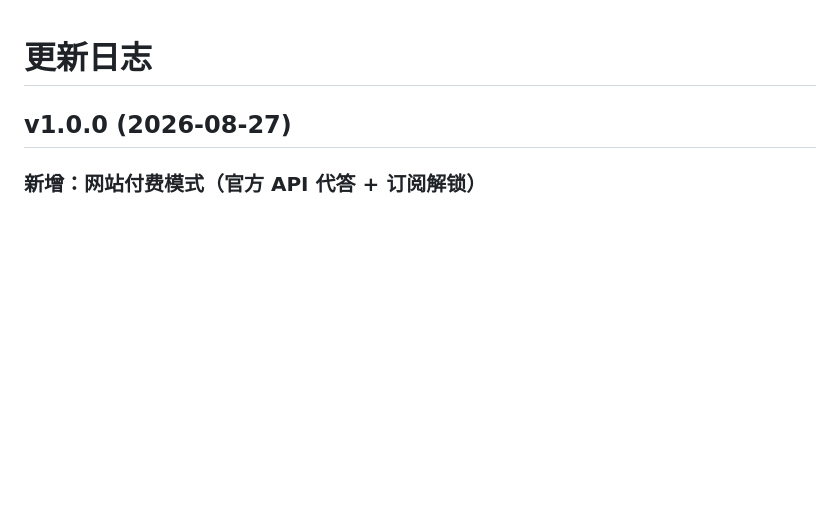
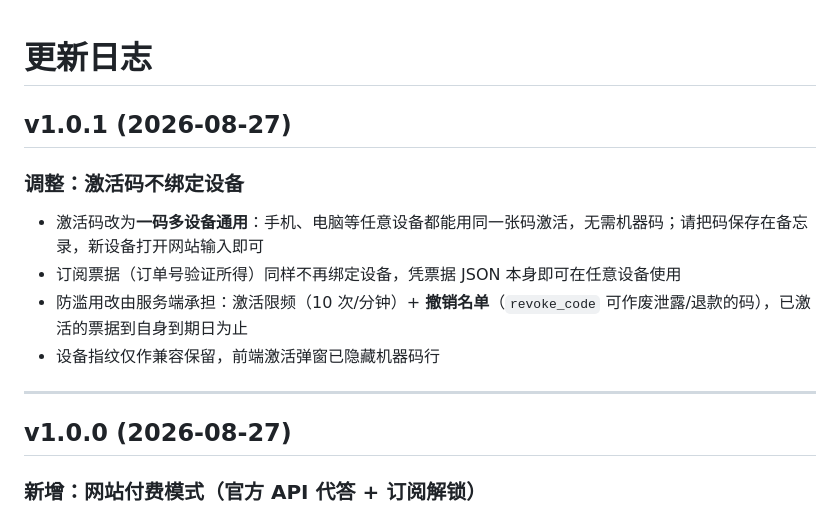
Before and after one commit to Orisyan/seeglow, a Markdown page: CHANGELOG.md, the part around the change. GitHub-like rendering; blank space fills up the shorter version.

Commit message:
sync: CHANGELOG.md

```diff
--- a/CHANGELOG.md
+++ b/CHANGELOG.md
@@ -1,4 +1,15 @@
 # 更新日志
+
+## v1.0.1 (2026-08-27)
+
+### 调整：激活码不绑定设备
+
+- 激活码改为**一码多设备通用**：手机、电脑等任意设备都能用同一张码激活，无需机器码；请把码保存在备忘录，新设备打开网站输入即可
+- 订阅票据（订单号验证所得）同样不再绑定设备，凭票据 JSON 本身即可在任意设备使用
+- 防滥用改由服务端承担：激活限频（10 次/分钟）+ **撤销名单**（`revoke_code` 可作废泄露/退款的码），已激活的票据到自身到期日为止
+- 设备指纹仅作兼容保留，前端激活弹窗已隐藏机器码行
+
+---
 
 ## v1.0.0 (2026-08-27)
 
```
